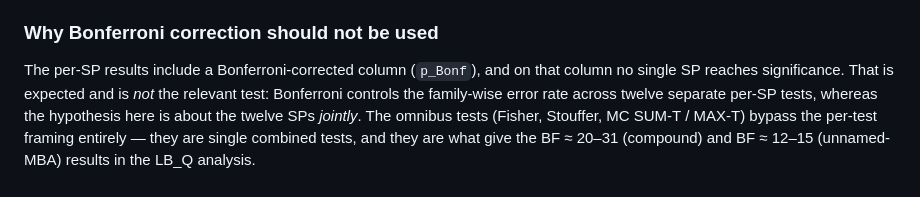
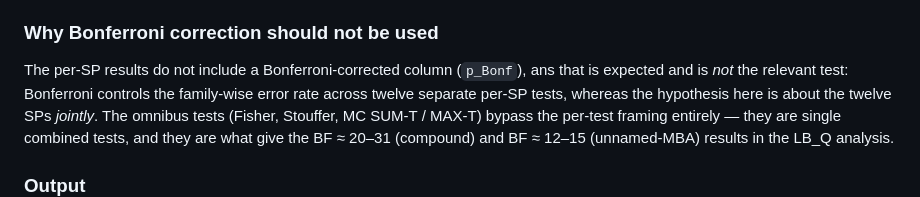
Before and after one commit to renayo/minor_planets_2026, a Markdown page: ACF Analysis.md, the part around the change. Rendered like a GitHub page.

Commit message:
Fix Bonferroni correction explanation in ACF Analysis
Corrected the statement regarding the inclusion of the Bonferroni-corrected column in the per-SP results.

```diff
--- a/ACF Analysis.md
+++ b/ACF Analysis.md
@@ -202,8 +202,7 @@ names.
 
 ### Why Bonferroni correction should not be used
 
-The per-SP results include a Bonferroni-corrected column (`p_Bonf`), and on
-that column no single SP reaches significance. That is expected and is *not*
+The per-SP results do not include a Bonferroni-corrected column (`p_Bonf`), ans that is expected and is *not*
 the relevant test: Bonferroni controls the family-wise error rate across
 twelve separate per-SP tests, whereas the hypothesis here is about the twelve
 SPs *jointly*. The omnibus tests (Fisher, Stouffer, MC SUM-T / MAX-T) bypass
```
